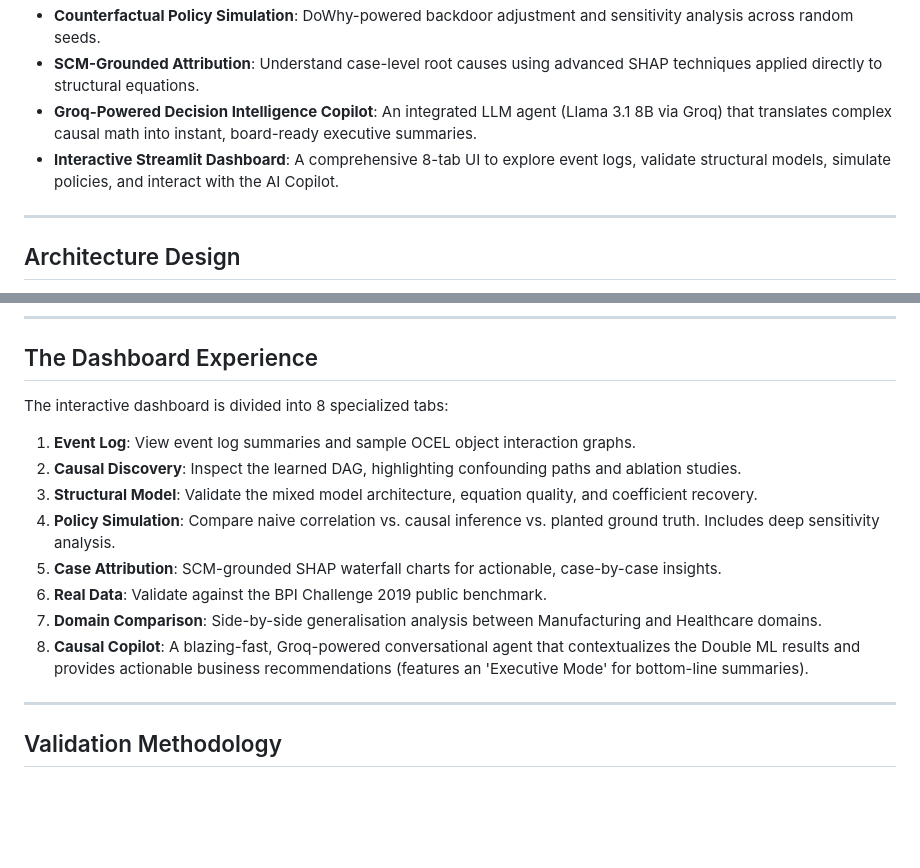
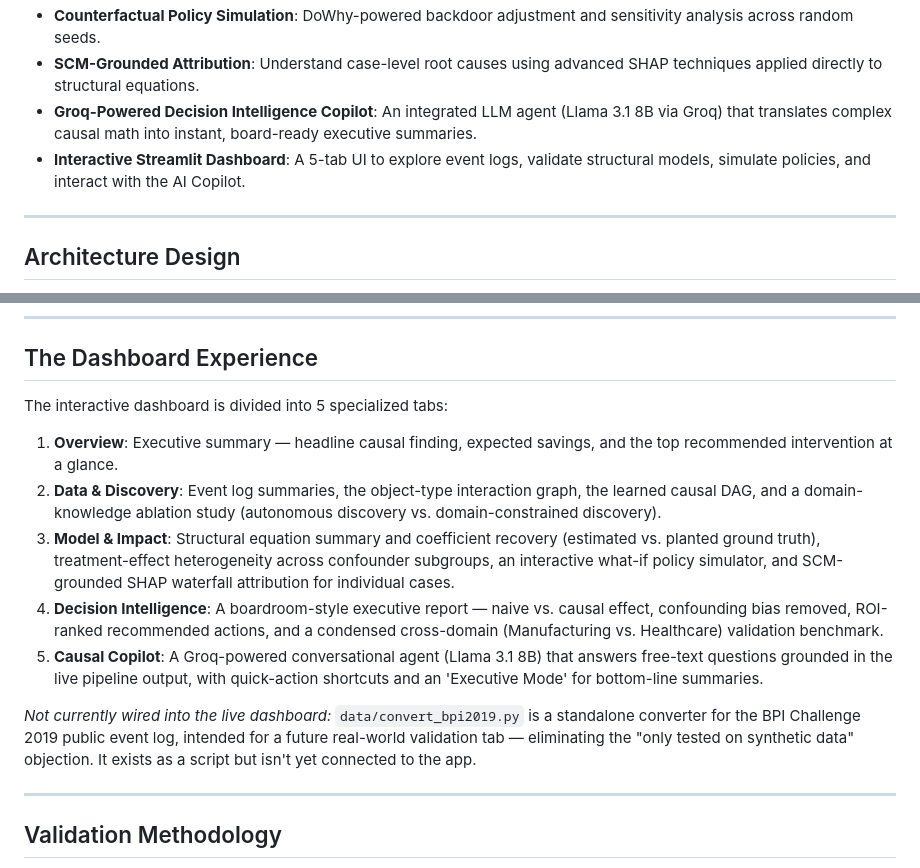
Before and after one commit to Aditya0105singh/CAUSALOCPM, a Markdown page: README.md, 2 parts joined by grey strips. Rendered like a GitHub page; blank space fills up the shorter version.

Commit message:
Fix README to describe the app that actually exists, not an earlier 8-tab version
The README claimed an 8-tab dashboard including "Real Data: Validate against
the BPI Challenge 2019 public benchmark" and a standalone "Domain Comparison"
tab. Neither exists in the running app: it has 5 tabs, and
data/convert_bpi2019.py is an unwired converter script (bpi2019 only appears
as a dead dictionary key in tab_data_discovery.py, never reachable from the
sidebar, which only offers Manufacturing/Healthcare). Domain comparison and
case attribution are real, just folded into Decision Intelligence and
Model & Impact respectively rather than standalone tabs.

This is worth catching before anyone reads the README expecting a feature
that isn't there — a documentation/reality mismatch is a worse look in an
interview than any of the bugs fixed this session. Rewrote the tab list to
match the actual 5-tab app and noted convert_bpi2019.py honestly as an
unwired script for future real-world validation, not a live feature.

Verified the other specific numeric claims in the Validation Methodology
section (10 random seeds, 6 unmeasured confounder strengths) are accurate —
robustness_across_seeds() defaults to range(42,52) and
sensitivity_analysis()'s confounding sweep is asserted at exactly 6 strengths
in tests/test_pipeline.py — left those untouched.

```diff
--- a/README.md
+++ b/README.md
@@ -28,7 +28,7 @@ Naive analysis overstates Supplier-A's causal contribution to delays by ~20%. **
 - **Counterfactual Policy Simulation**: DoWhy-powered backdoor adjustment and sensitivity analysis across random seeds.
 - **SCM-Grounded Attribution**: Understand case-level root causes using advanced SHAP techniques applied directly to structural equations.
 - **Groq-Powered Decision Intelligence Copilot**: An integrated LLM agent (Llama 3.1 8B via Groq) that translates complex causal math into instant, board-ready executive summaries.
-- **Interactive Streamlit Dashboard**: A comprehensive 8-tab UI to explore event logs, validate structural models, simulate policies, and interact with the AI Copilot.
+- **Interactive Streamlit Dashboard**: A 5-tab UI to explore event logs, validate structural models, simulate policies, and interact with the AI Copilot.
 
 ---
 
@@ -121,16 +121,15 @@ streamlit run app/dashboard.py
 
 ## The Dashboard Experience
 
-The interactive dashboard is divided into 8 specialized tabs:
+The interactive dashboard is divided into 5 specialized tabs:
 
-1. **Event Log**: View event log summaries and sample OCEL object interaction graphs.
-2. **Causal Discovery**: Inspect the learned DAG, highlighting confounding paths and ablation studies.
-3. **Structural Model**: Validate the mixed model architecture, equation quality, and coefficient recovery.
-4. **Policy Simulation**: Compare naive correlation vs. causal inference vs. planted ground truth. Includes deep sensitivity analysis.
-5. **Case Attribution**: SCM-grounded SHAP waterfall charts for actionable, case-by-case insights.
-6. **Real Data**: Validate against the BPI Challenge 2019 public benchmark.
-7. **Domain Comparison**: Side-by-side generalisation analysis between Manufacturing and Healthcare domains.
-8. **Causal Copilot**: A blazing-fast, Groq-powered conversational agent that contextualizes the Double ML results and provides actionable business recommendations (features an 'Executive Mode' for bottom-line summaries).
+1. **Overview**: Executive summary — headline causal finding, expected savings, and the top recommended intervention at a glance.
+2. **Data & Discovery**: Event log summaries, the object-type interaction graph, the learned causal DAG, and a domain-knowledge ablation study (autonomous discovery vs. domain-constrained discovery).
+3. **Model & Impact**: Structural equation summary and coefficient recovery (estimated vs. planted ground truth), treatment-effect heterogeneity across confounder subgroups, an interactive what-if policy simulator, and SCM-grounded SHAP waterfall attribution for individual cases.
+4. **Decision Intelligence**: A boardroom-style executive report — naive vs. causal effect, confounding bias removed, ROI-ranked recommended actions, and a condensed cross-domain (Manufacturing vs. Healthcare) validation benchmark.
+5. **Causal Copilot**: A Groq-powered conversational agent (Llama 3.1 8B) that answers free-text questions grounded in the live pipeline output, with quick-action shortcuts and an 'Executive Mode' for bottom-line summaries.
+
+*Not currently wired into the live dashboard:* `data/convert_bpi2019.py` is a standalone converter for the BPI Challenge 2019 public event log, intended for a future real-world validation tab — eliminating the "only tested on synthetic data" objection. It exists as a script but isn't yet connected to the app.
 
 ---
 
```
